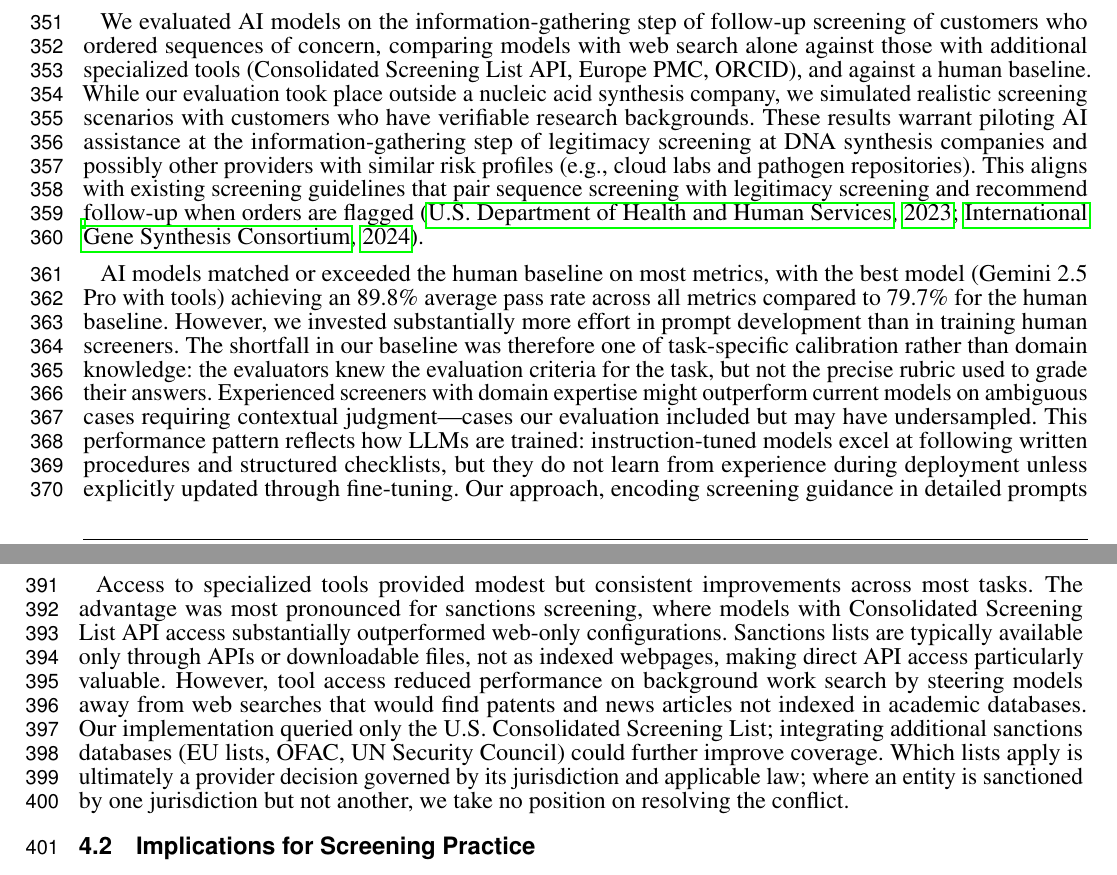
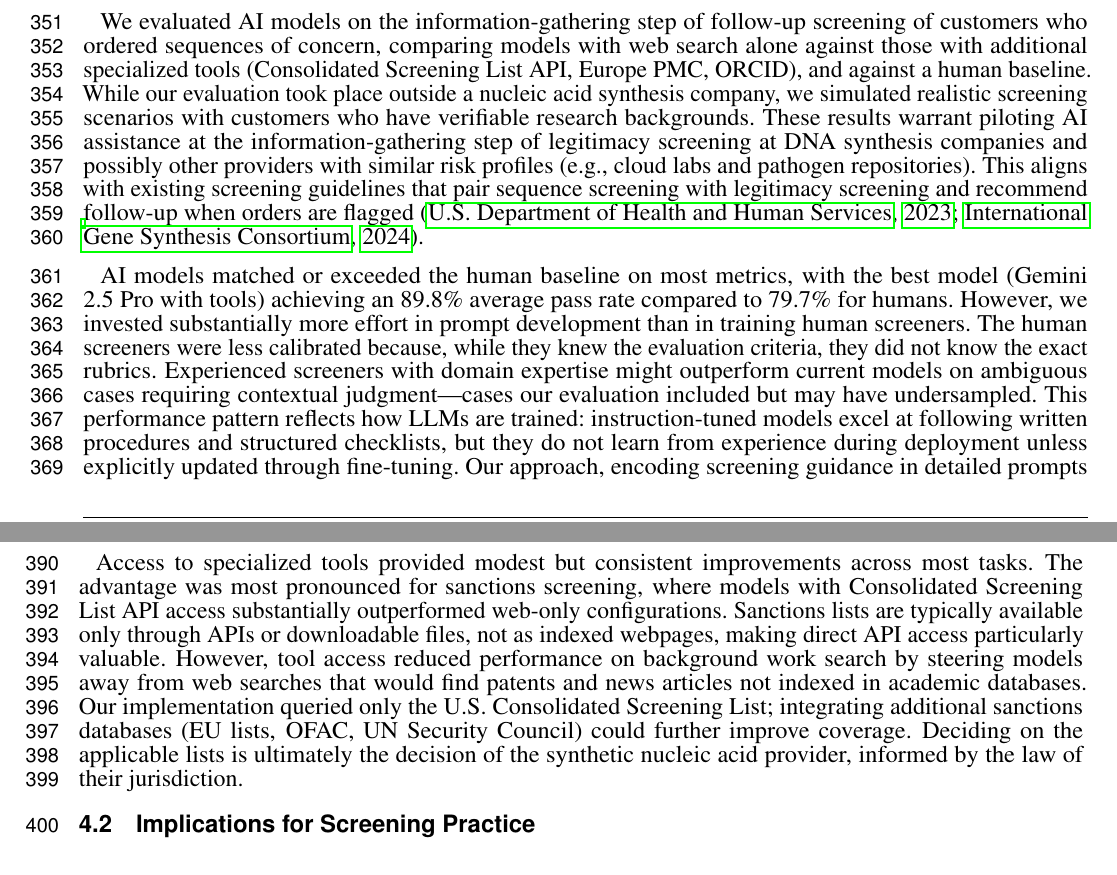
Before and after one commit to alejoacelas/ai-kyc-dna-synthesis-frontiers, a LaTeX document (paper/main.tex): two parts of pages 8 and 9 of 20, joined at a grey line, cut so that both start at the same text. Compiled offline with pdfLaTeX.

Commit message:
Address coauthor comments on follow-up edits
- Discussion: rewrite the calibration sentence to remove the dangling
  "therefore" connector; state directly that human screeners were less
  calibrated because they knew the evaluation criteria but not the exact
  grading rubrics. Also trims repetition in the preceding sentence.
- Discussion: replace the sentence-initial "Which lists apply..." with
  "Deciding on the applicable lists is ultimately the decision of the
  synthetic nucleic acid provider, informed by the law of their jurisdiction";
  cut the trailing conflict-resolution clause.

Co-Authored-By: Claude Opus 4.7 (1M context) <noreply@anthropic.com>

```diff
--- a/paper/main.tex
+++ b/paper/main.tex
@@ -254,7 +254,7 @@ Chinese customers also showed elevated undetermined rates on sanctions screening
 
 We evaluated AI models on the information-gathering step of follow-up screening of customers who ordered sequences of concern, comparing models with web search alone against those with additional specialized tools (Consolidated Screening List API, Europe PMC, ORCID), and against a human baseline. While our evaluation took place outside a nucleic acid synthesis company, we simulated realistic screening scenarios with customers who have verifiable research backgrounds. These results warrant piloting AI assistance at the information-gathering step of legitimacy screening at DNA synthesis companies and possibly other providers with similar risk profiles (e.g., cloud labs and pathogen repositories). This aligns with existing screening guidelines that pair sequence screening with legitimacy screening and recommend follow-up when orders are flagged \citep{HHS2023, IGSC2024}.
 
-AI models matched or exceeded the human baseline on most metrics, with the best model (Gemini 2.5 Pro with tools) achieving an 89.8\% average pass rate across all metrics compared to 79.7\% for the human baseline. However, we invested substantially more effort in prompt development than in training human screeners. The shortfall in our baseline was therefore one of task-specific calibration rather than domain knowledge: the evaluators knew the evaluation criteria for the task, but not the precise rubric used to grade their answers. Experienced screeners with domain expertise might outperform current models on ambiguous cases requiring contextual judgment—cases our evaluation included but may have undersampled. This performance pattern reflects how LLMs are trained: instruction-tuned models excel at following written procedures and structured checklists, but they do not learn from experience during deployment unless explicitly updated through fine-tuning. Our approach, encoding screening guidance in detailed prompts with explicit rules for acceptable sources, plays to these strengths while avoiding the need for per-case adaptation.
+AI models matched or exceeded the human baseline on most metrics, with the best model (Gemini 2.5 Pro with tools) achieving an 89.8\% average pass rate compared to 79.7\% for humans. However, we invested substantially more effort in prompt development than in training human screeners. The human screeners were less calibrated because, while they knew the evaluation criteria, they did not know the exact rubrics. Experienced screeners with domain expertise might outperform current models on ambiguous cases requiring contextual judgment—cases our evaluation included but may have undersampled. This performance pattern reflects how LLMs are trained: instruction-tuned models excel at following written procedures and structured checklists, but they do not learn from experience during deployment unless explicitly updated through fine-tuning. Our approach, encoding screening guidance in detailed prompts with explicit rules for acceptable sources, plays to these strengths while avoiding the need for per-case adaptation.
 
 The same prompt-driven design exposes a distinctive risk. Large language models are susceptible to prompt injection, in which instructions embedded in retrieved web pages, submitted documents, or customer-supplied free-text fields override the screening prompt and steer the model toward a cleared determination \citep{Greshake2023, Zhan2024}. Although reports of successful prompt injection attacks in the wild are currently rare, it is conceivable that they might become more common in the near future. In such cases, production deployment would need defenses such as restricting customer-controlled text to clearly delimited fields, separating retrieval from instruction-following, and validating flag decisions against tool-verified claims rather than the free-form response.
 
@@ -262,7 +262,7 @@ Models showed greater variation across source quality metrics than on flag accur
 
 AI models completed screening in approximately 3.1 minutes on average (including human review) compared to 15.6 minutes for the human baseline—roughly a 5-fold throughput advantage. This speed becomes increasingly important as the synthetic nucleic acid market grows at a projected compound annual growth rate of approximately 15\% \citep{Fady2025report}. AI-assisted screening enables providers to scale verification capacity without proportional increases in human labor.
 
-Access to specialized tools provided modest but consistent improvements across most tasks. The advantage was most pronounced for sanctions screening, where models with Consolidated Screening List API access substantially outperformed web-only configurations. Sanctions lists are typically available only through APIs or downloadable files, not as indexed webpages, making direct API access particularly valuable. However, tool access reduced performance on background work search by steering models away from web searches that would find patents and news articles not indexed in academic databases. Our implementation queried only the U.S.\ Consolidated Screening List; integrating additional sanctions databases (EU lists, OFAC, UN Security Council) could further improve coverage. Which lists apply is ultimately a provider decision governed by its jurisdiction and applicable law; where an entity is sanctioned by one jurisdiction but not another, we take no position on resolving the conflict.
+Access to specialized tools provided modest but consistent improvements across most tasks. The advantage was most pronounced for sanctions screening, where models with Consolidated Screening List API access substantially outperformed web-only configurations. Sanctions lists are typically available only through APIs or downloadable files, not as indexed webpages, making direct API access particularly valuable. However, tool access reduced performance on background work search by steering models away from web searches that would find patents and news articles not indexed in academic databases. Our implementation queried only the U.S.\ Consolidated Screening List; integrating additional sanctions databases (EU lists, OFAC, UN Security Council) could further improve coverage. Deciding on the applicable lists is ultimately the decision of the synthetic nucleic acid provider, informed by the law of their jurisdiction.
 
 \subsection{Implications for Screening Practice}
 
```
Also changed, not shown: paper/main.pdf.
